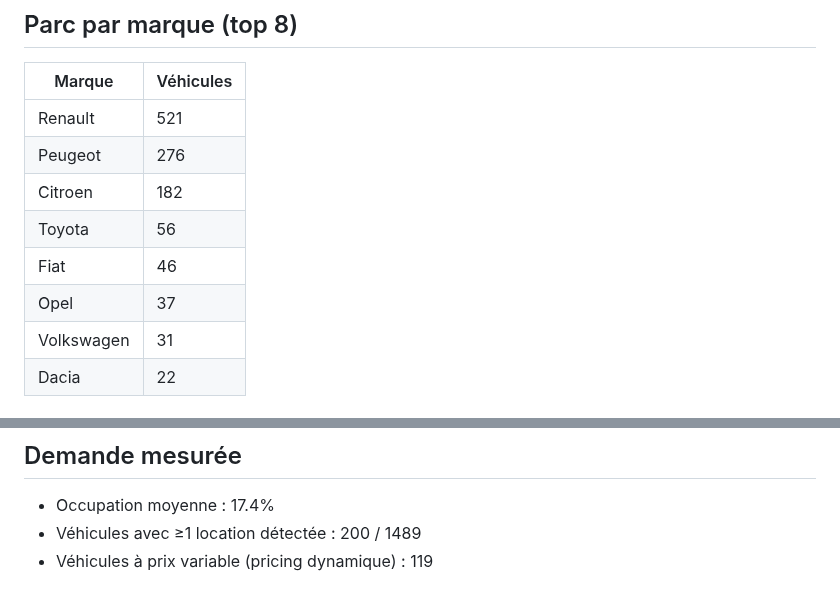
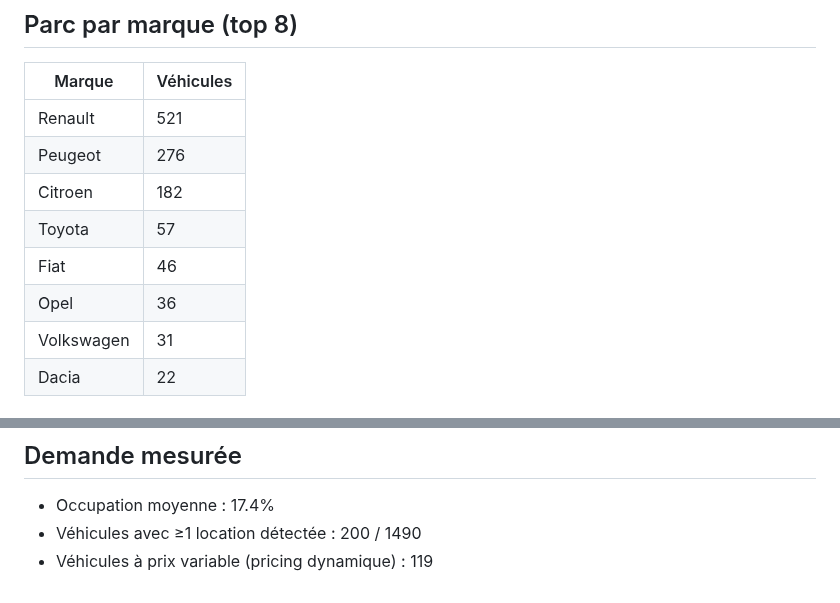
Before and after one commit to Xsaw45/get_around_app, a Markdown page: reports/README.md, 2 parts joined by grey strips. Rendered like a GitHub page.

Commit message:
report: maj 2026-07-16T16:44Z [skip ci]

```diff
--- a/reports/README.md
+++ b/reports/README.md
@@ -31,9 +31,9 @@
 | Renault | 521 |
 | Peugeot | 276 |
 | Citroen | 182 |
-| Toyota | 56 |
+| Toyota | 57 |
 | Fiat | 46 |
-| Opel | 37 |
+| Opel | 36 |
 | Volkswagen | 31 |
 | Dacia | 22 |
 
@@ -48,5 +48,5 @@
 
 ## Demande mesurée
 - Occupation moyenne : 17.4%
-- Véhicules avec ≥1 location détectée : 200 / 1489
+- Véhicules avec ≥1 location détectée : 200 / 1490
 - Véhicules à prix variable (pricing dynamique) : 119
```
Also changed, not shown: other parts of reports/README.md (+3 -3 lines), reports/overview.png.
